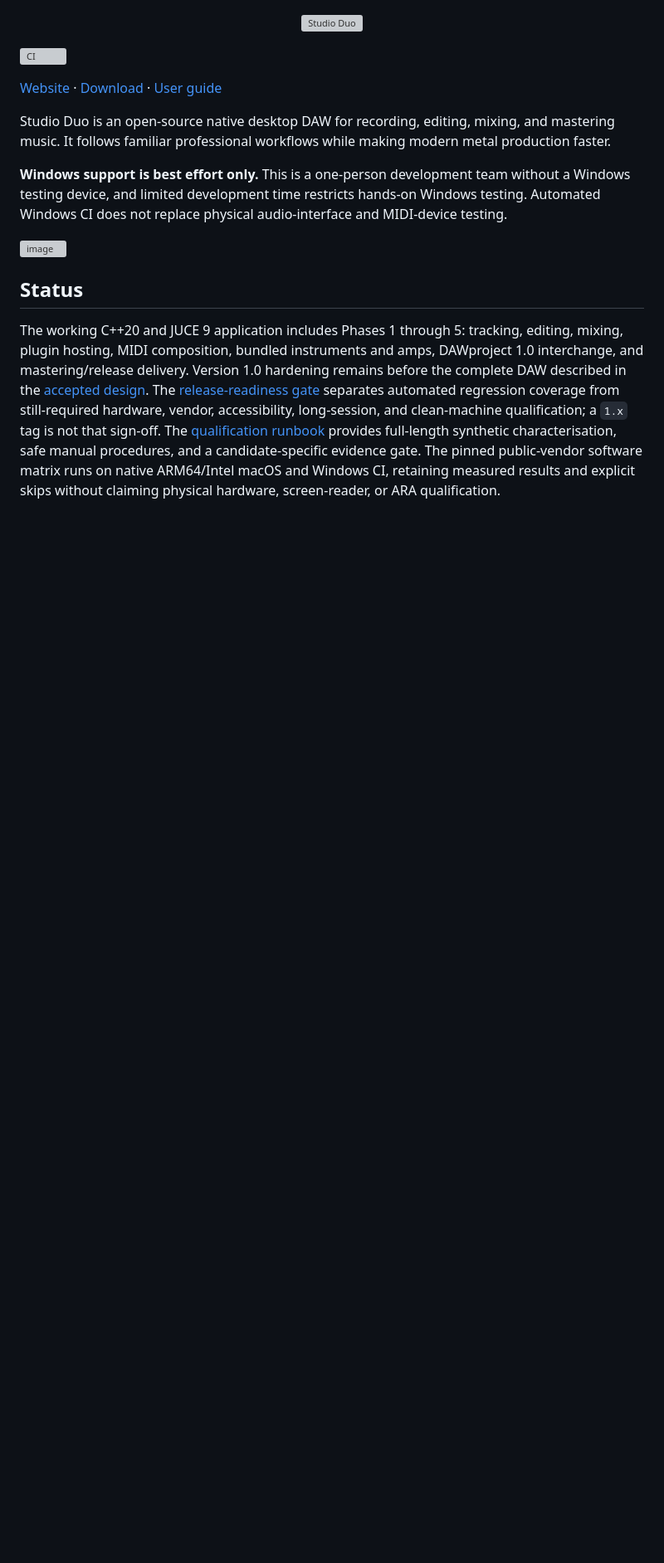
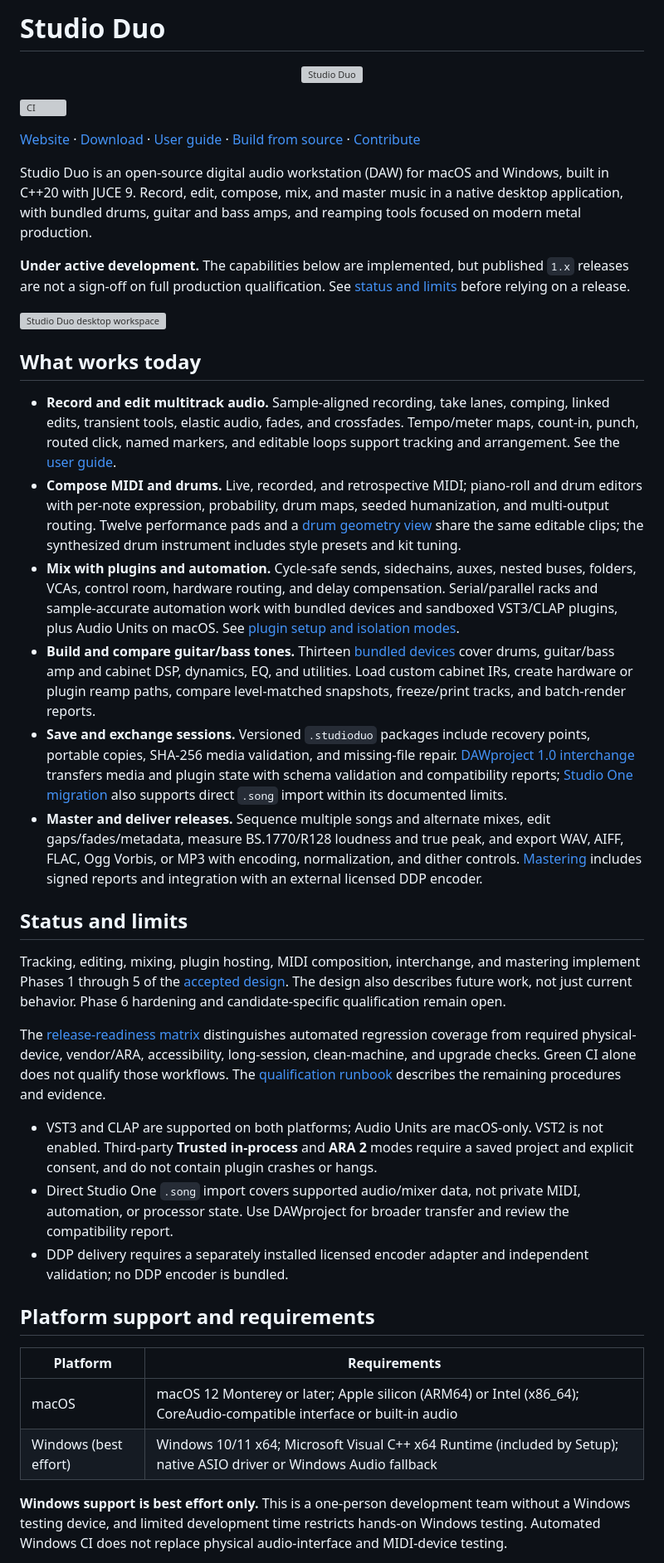
Before and after one commit to mbianchidev/studio-duo, a Markdown page: README.md, the part around one of its changes. Shown at 83% size. Rendered like a GitHub page; blank space fills up the shorter version; grey boxes are pictures that could not be loaded.

Commit message:
docs: improve README setup and project overview

```diff
--- a/README.md
+++ b/README.md
@@ -1,3 +1,5 @@
+# Studio Duo
+
 <p align="center">
   <img src="assets/branding/studio-duo-logo.svg" alt="Studio Duo" width="720">
 </p>
@@ -6,32 +8,85 @@
 
 [Website](https://mbianchidev.github.io/studio-duo/) ·
 [Download](https://github.com/mbianchidev/studio-duo/releases/latest) ·
-[User guide](docs/user-guide.md)
+[User guide](docs/user-guide.md) ·
+[Build from source](#build-from-source) ·
+[Contribute](docs/contributing.md)
 
-Studio Duo is an open-source native desktop DAW for recording, editing, mixing,
-and mastering music. It follows familiar professional workflows while making
-modern metal production faster.
+Studio Duo is an open-source digital audio workstation (DAW) for macOS and
+Windows, built in C++20 with JUCE 9. Record, edit, compose, mix, and master music
+in a native desktop application, with bundled drums, guitar and bass amps, and
+reamping tools focused on modern metal production.
+
+**Under active development.** The capabilities below are implemented, but
+published `1.x` releases are not a sign-off on full production qualification.
+See [status and limits](#status-and-limits) before relying on a release.
+
+<img width="1707" height="1107" alt="Studio Duo desktop workspace" src="https://github.com/user-attachments/assets/21b07b83-1ca7-4809-9e0d-e17088a1581e" />
+
+## What works today
+
+- **Record and edit multitrack audio.** Sample-aligned recording, take lanes,
+  comping, linked edits, transient tools, elastic audio, fades, and crossfades.
+  Tempo/meter maps, count-in, punch, routed click, named markers, and editable
+  loops support tracking and arrangement. See the [user guide](docs/user-guide.md).
+- **Compose MIDI and drums.** Live, recorded, and retrospective MIDI; piano-roll
+  and drum editors with per-note expression, probability, drum maps, seeded
+  humanization, and multi-output routing. Twelve performance pads and a
+  [drum geometry view](docs/user-guide.md#drum-geometry) share the same editable
+  clips; the synthesized drum instrument includes style presets and kit tuning.
+- **Mix with plugins and automation.** Cycle-safe sends, sidechains, auxes,
+  nested buses, folders, VCAs, control room, hardware routing, and delay
+  compensation. Serial/parallel racks and sample-accurate automation work with
+  bundled devices and sandboxed VST3/CLAP plugins, plus Audio Units on macOS.
+  See [plugin setup and isolation modes](docs/user-guide.md#use-plugins).
+- **Build and compare guitar/bass tones.** Thirteen [bundled devices](docs/devices.md)
+  cover drums, guitar/bass amp and cabinet DSP, dynamics, EQ, and utilities.
+  Load custom cabinet IRs, create hardware or plugin reamp paths, compare
+  level-matched snapshots, freeze/print tracks, and batch-render reports.
+- **Save and exchange sessions.** Versioned `.studioduo` packages include
+  recovery points, portable copies, SHA-256 media validation, and missing-file
+  repair. [DAWproject 1.0 interchange](docs/dawproject.md) transfers media and
+  plugin state with schema validation and compatibility reports;
+  [Studio One migration](docs/studio-one.md) also supports direct `.song` import
+  within its documented limits.
+- **Master and deliver releases.** Sequence multiple songs and alternate mixes,
+  edit gaps/fades/metadata, measure BS.1770/R128 loudness and true peak, and
+  export WAV, AIFF, FLAC, Ogg Vorbis, or MP3 with encoding, normalization, and
+  dither controls. [Mastering](docs/mastering.md) includes signed reports and
+  integration with an external licensed DDP encoder.
+
+## Status and limits
+
+Tracking, editing, mixing, plugin hosting, MIDI composition, interchange, and
+mastering implement Phases 1 through 5 of the [accepted design](docs/design.md).
+The design also describes future work, not just current behavior. Phase 6
+hardening and candidate-specific qualification remain open.
+
+The [release-readiness matrix](docs/release-readiness.md) distinguishes automated
+regression coverage from required physical-device, vendor/ARA, accessibility,
+long-session, clean-machine, and upgrade checks. Green CI alone does not qualify
+those workflows. The [qualification runbook](docs/qualification.md) describes
+the remaining procedures and evidence.
+
+- VST3 and CLAP are supported on both platforms; Audio Units are macOS-only.
+  VST2 is not enabled. Third-party **Trusted in-process** and **ARA 2** modes
+  require a saved project and explicit consent, and do not contain plugin
+  crashes or hangs.
+- Direct Studio One `.song` import covers supported audio/mixer data, not
+  private MIDI, automation, or processor state. Use DAWproject for broader
+  transfer and review the compatibility report.
+- DDP delivery requires a separately installed licensed encoder adapter and
+  independent validation; no DDP encoder is bundled.
+
+## Platform support and requirements
+
+| Platform | Requirements |
+| --- | --- |
+| macOS | macOS 12 Monterey or later; Apple silicon (ARM64) or Intel (x86_64); CoreAudio-compatible interface or built-in audio |
+| Windows (best effort) | Windows 10/11 x64; Microsoft Visual C++ x64 Runtime (included by Setup); native ASIO driver or Windows Audio fallback |
 
 **Windows support is best effort only.** This is a one-person development team
 without a Windows testing device, and limited development time restricts
 hands-on Windows testing. Automated Windows CI does not replace physical
 audio-interface and MIDI-device testing.
 
-<img width="1707" height="1107" alt="image" src="https://github.com/user-attachments/assets/21b07b83-1ca7-4809-9e0d-e17088a1581e" />
-
-## Status
-
-The working C++20 and JUCE 9 application includes Phases 1 through 5: tracking,
-editing, mixing, plugin hosting, MIDI composition, bundled instruments and
-amps, DAWproject 1.0 interchange, and mastering/release delivery. Version 1.0
-hardening remains before the complete DAW described in the
-[accepted design](docs/design.md).
-The [release-readiness gate](docs/release-readiness.md) separates automated
-regression coverage from still-required hardware, vendor, accessibility,
-long-session, and clean-machine qualification; a `1.x` tag is not that sign-off.
-The [qualification runbook](docs/qualification.md) provides full-length synthetic
-characterisation, safe manual procedures, and a candidate-specific evidence gate.
-The pinned public-vendor software matrix runs on native ARM64/Intel macOS and
-Windows CI, retaining measured results and explicit skips without claiming
-physical hardware, screen-reader, or ARA qualification.
-
```
Also changed, not shown: other parts of README.md (+122 -115 lines).
